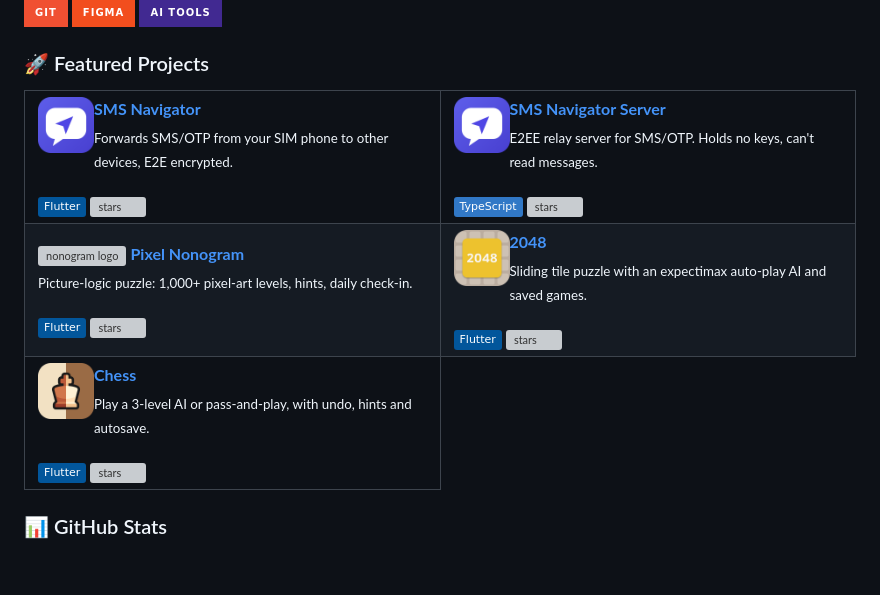
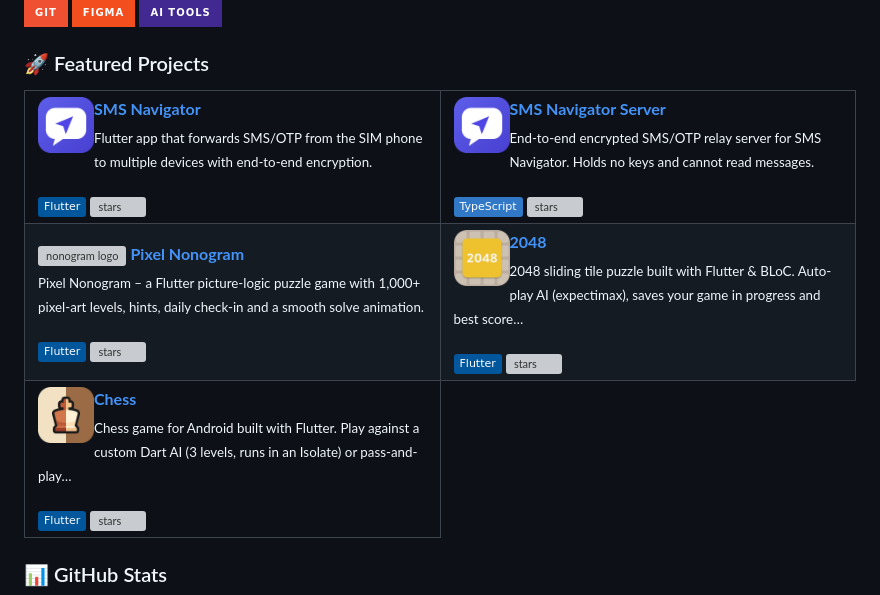
Before and after one commit to vubaochau-coder/vubaochau-coder, a Markdown page: README.md, the part around the change. Rendered like a GitHub page; pictures changed too: assets/spacer.png (added); badges without logos; blank space fills up the shorter version; grey boxes are pictures that could not be loaded.

Commit message:
Use GitHub repo descriptions and reserve equal card height
Co-Authored-By: Claude Opus 5.5 <noreply@anthropic.com>
Claude-Session: https://claude.ai/code/session_019apa9WVezrEFtcJYwHxF61

```diff
--- a/README.md
+++ b/README.md
@@ -48,15 +48,17 @@
   <tr>
     <td width="50%" valign="top">
       <img src="assets/logos/sms_navigator.png" width="56" align="left" hspace="4" alt="sms_navigator logo" />
+      <img src="assets/spacer.png" width="1" height="120" align="right" alt="" />
       <a href="https://github.com/vubaochau-coder/sms_navigator"><b>SMS Navigator</b></a><br />
-      <sub>Forwards SMS/OTP from your SIM phone to other devices, E2E encrypted.</sub><br clear="left" /><br />
+      <sub>Flutter app that forwards SMS/OTP from the SIM phone to multiple devices with end-to-end encryption.</sub><br clear="all" /><br />
       <img src="https://img.shields.io/badge/Flutter-02569B?logo=flutter&logoColor=white" alt="Flutter" />
       <img src="https://img.shields.io/github/stars/vubaochau-coder/sms_navigator?style=flat&logo=github" alt="stars" />
     </td>
     <td width="50%" valign="top">
       <img src="assets/logos/sms_navigator.png" width="56" align="left" hspace="4" alt="sms_navigator_server logo" />
+      <img src="assets/spacer.png" width="1" height="120" align="right" alt="" />
       <a href="https://github.com/vubaochau-coder/sms_navigator_server"><b>SMS Navigator Server</b></a><br />
-      <sub>E2EE relay server for SMS/OTP. Holds no keys, can't read messages.</sub><br clear="left" /><br />
+      <sub>End-to-end encrypted SMS/OTP relay server for SMS Navigator. Holds no keys and cannot read messages.</sub><br clear="all" /><br />
       <img src="https://img.shields.io/badge/TypeScript-3178C6?logo=typescript&logoColor=white" alt="TypeScript" />
       <img src="https://img.shields.io/github/stars/vubaochau-coder/sms_navigator_server?style=flat&logo=github" alt="stars" />
     </td>
@@ -64,15 +66,17 @@
   <tr>
     <td width="50%" valign="top">
       <img src="https://raw.githubusercontent.com/vubaochau-coder/nonogram/main/web/icons/Icon-192.png" width="56" align="left" hspace="4" alt="nonogram logo" />
+      <img src="assets/spacer.png" width="1" height="120" align="right" alt="" />
       <a href="https://github.com/vubaochau-coder/nonogram"><b>Pixel Nonogram</b></a><br />
-      <sub>Picture-logic puzzle: 1,000+ pixel-art levels, hints, daily check-in.</sub><br clear="left" /><br />
+      <sub>Pixel Nonogram – a Flutter picture-logic puzzle game with 1,000+ pixel-art levels, hints, daily check-in and a smooth solve animation.</sub><br clear="all" /><br />
       <img src="https://img.shields.io/badge/Flutter-02569B?logo=flutter&logoColor=white" alt="Flutter" />
       <img src="https://img.shields.io/github/stars/vubaochau-coder/nonogram?style=flat&logo=github" alt="stars" />
     </td>
     <td width="50%" valign="top">
       <img src="assets/logos/game-2048.png" width="56" align="left" hspace="4" alt="game-2048 logo" />
+      <img src="assets/spacer.png" width="1" height="120" align="right" alt="" />
       <a href="https://github.com/vubaochau-coder/game-2048"><b>2048</b></a><br />
-      <sub>Sliding tile puzzle with an expectimax auto-play AI and saved games.</sub><br clear="left" /><br />
+      <sub>2048 sliding tile puzzle built with Flutter &amp; BLoC. Auto-play AI (expectimax), saves your game in progress and best score…</sub><br clear="all" /><br />
       <img src="https://img.shields.io/badge/Flutter-02569B?logo=flutter&logoColor=white" alt="Flutter" />
       <img src="https://img.shields.io/github/stars/vubaochau-coder/game-2048?style=flat&logo=github" alt="stars" />
     </td>
@@ -80,8 +84,9 @@
   <tr>
     <td width="50%" valign="top">
       <img src="assets/logos/chess.png" width="56" align="left" hspace="4" alt="chess logo" />
+      <img src="assets/spacer.png" width="1" height="120" align="right" alt="" />
       <a href="https://github.com/vubaochau-coder/chess"><b>Chess</b></a><br />
-      <sub>Play a 3-level AI or pass-and-play, with undo, hints and autosave.</sub><br clear="left" /><br />
+      <sub>Chess game for Android built with Flutter. Play against a custom Dart AI (3 levels, runs in an Isolate) or pass-and-play…</sub><br clear="all" /><br />
       <img src="https://img.shields.io/badge/Flutter-02569B?logo=flutter&logoColor=white" alt="Flutter" />
       <img src="https://img.shields.io/github/stars/vubaochau-coder/chess?style=flat&logo=github" alt="stars" />
     </td>
```
